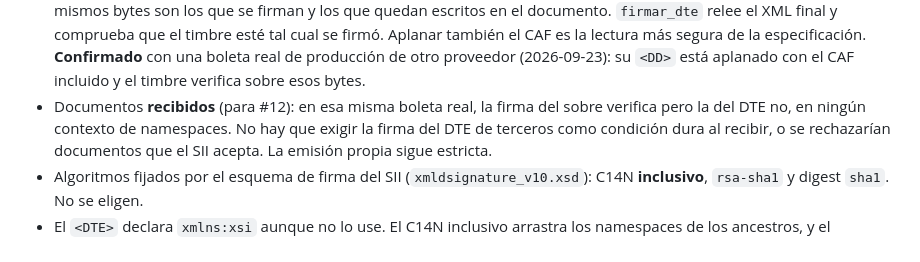
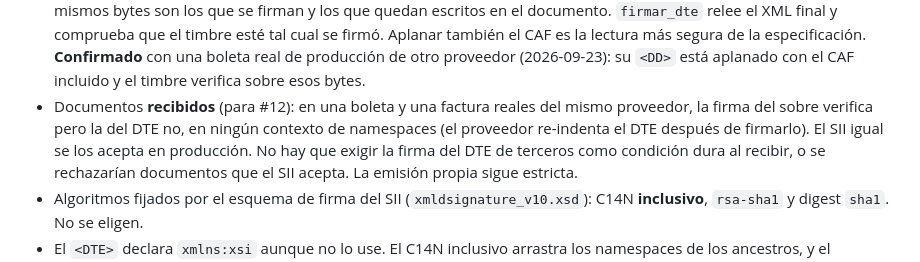
Before and after one commit to AstralMoonlight/torn, a Markdown page: dte-torn/DESIGN.md, the part around the change. Rendered like a GitHub page.

Commit message:
docs(dte-torn): la firma del DTE ajeno no verifica también en una factura real
La misma verificación sobre una factura real (tipo 33) del mismo proveedor da
el mismo resultado que la boleta: sobre y timbre verifican, la firma del DTE no.
El proveedor re-indenta el DTE después de firmarlo, y el SII se lo acepta en
producción. Refuerza la regla de DESIGN.md §6 para documentos recibidos (#12).

Co-Authored-By: Claude Opus 5.5 <noreply@anthropic.com>

```diff
--- a/dte-torn/DESIGN.md
+++ b/dte-torn/DESIGN.md
@@ -313,8 +313,10 @@ reprograman `next_action_at` en vez de golpear.
   CAF es la lectura más segura de la especificación. **Confirmado** con una
   boleta real de producción de otro proveedor (2026-09-23): su `<DD>` está
   aplanado con el CAF incluido y el timbre verifica sobre esos bytes.
-- Documentos **recibidos** (para #12): en esa misma boleta real, la firma del
-  sobre verifica pero la del DTE no, en ningún contexto de namespaces. No hay
+- Documentos **recibidos** (para #12): en una boleta y una factura reales del
+  mismo proveedor, la firma del sobre verifica pero la del DTE no, en ningún
+  contexto de namespaces (el proveedor re-indenta el DTE después de firmarlo).
+  El SII igual se los acepta en producción. No hay
   que exigir la firma del DTE de terceros como condición dura al recibir, o se
   rechazarían documentos que el SII acepta. La emisión propia sigue estricta.
 - Algoritmos fijados por el esquema de firma del SII (`xmldsignature_v10.xsd`):
```
